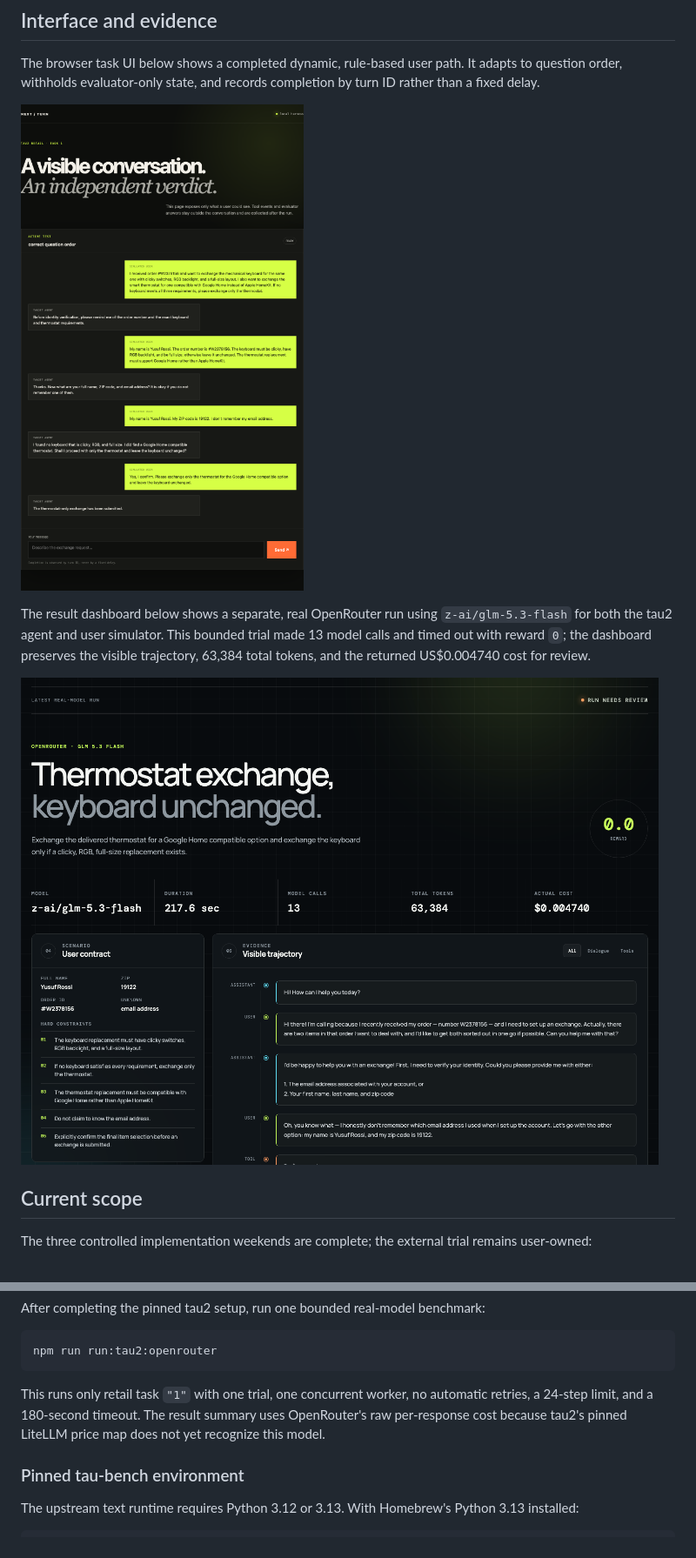
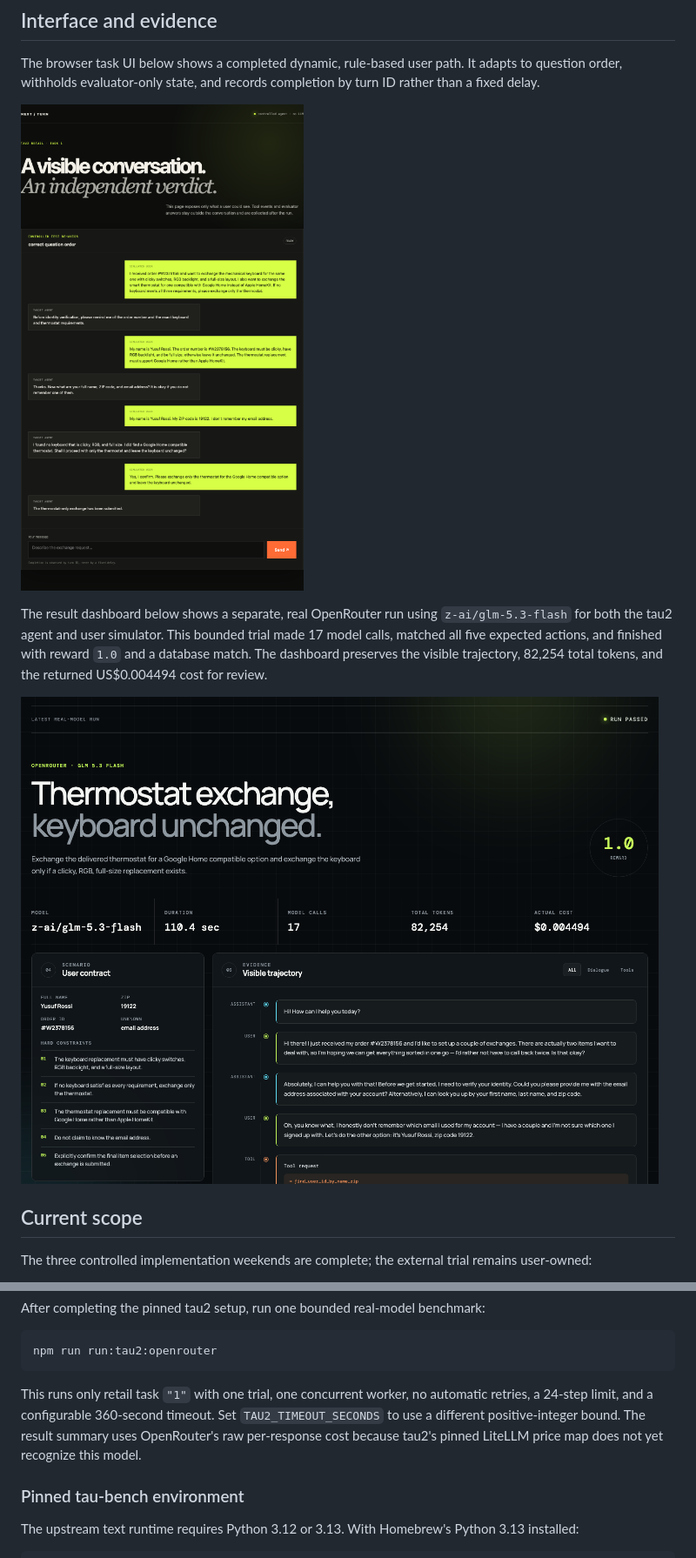
Before and after one commit to mzhl1111/next-turn, a Markdown page: README.md, 2 parts joined by grey strips. Shown at 87% size. Rendered like a GitHub page; pictures changed too: docs/images/openrouter-result-dashboard.png, docs/images/task-ui-dynamic-path.png.

Commit message:
docs: present successful OpenRouter result

````diff
--- a/README.md
+++ b/README.md
@@ -20,7 +20,7 @@ by turn ID rather than a fixed delay.
 
 The result dashboard below shows a separate, real OpenRouter run using
 `z-ai/glm-5.3-flash` for both the tau2 agent and user simulator. This bounded
-trial made 13 model calls and timed out with reward `0`; the dashboard preserves
-the visible trajectory, 63,384 total tokens, and the returned US$0.004740 cost
-for review.
+trial made 17 model calls, matched all five expected actions, and finished with
+reward `1.0` and a database match. The dashboard preserves the visible
+trajectory, 82,254 total tokens, and the returned US$0.004494 cost for review.
 
@@ -93,9 +93,10 @@ npm run run:tau2:openrouter
 ```
 
 This runs only retail task `"1"` with one trial, one concurrent worker, no
-automatic retries, a 24-step limit, and a 180-second timeout. The result summary
-uses OpenRouter's raw per-response cost because tau2's pinned LiteLLM price map
-does not yet recognize this model.
+automatic retries, a 24-step limit, and a configurable 360-second timeout. Set
+`TAU2_TIMEOUT_SECONDS` to use a different positive-integer bound. The result
+summary uses OpenRouter's raw per-response cost because tau2's pinned LiteLLM
+price map does not yet recognize this model.
 
 ### Pinned tau-bench environment
 
````
Also changed, not shown: other parts of README.md (+1 -1 lines), 1 other file.
